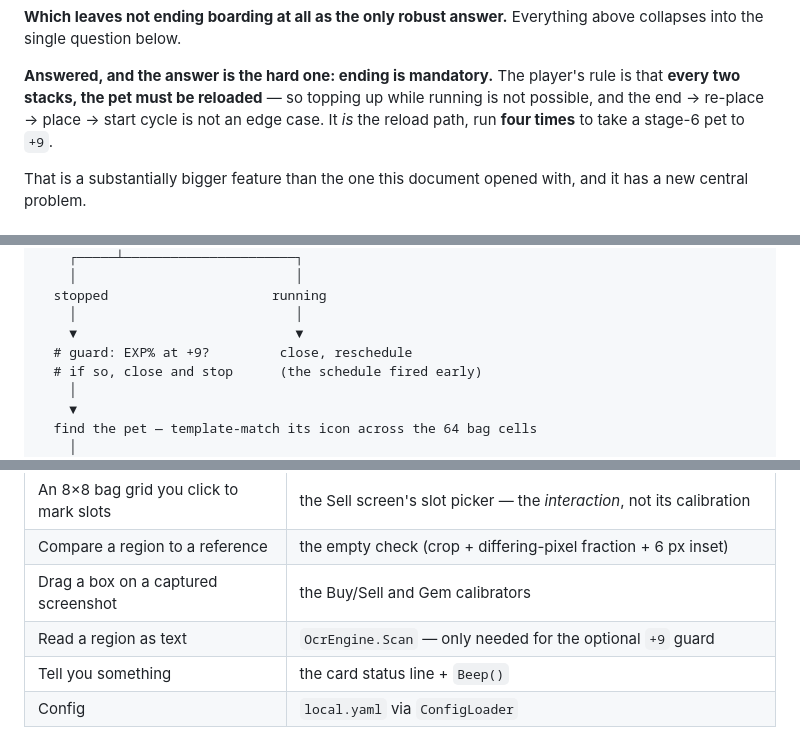
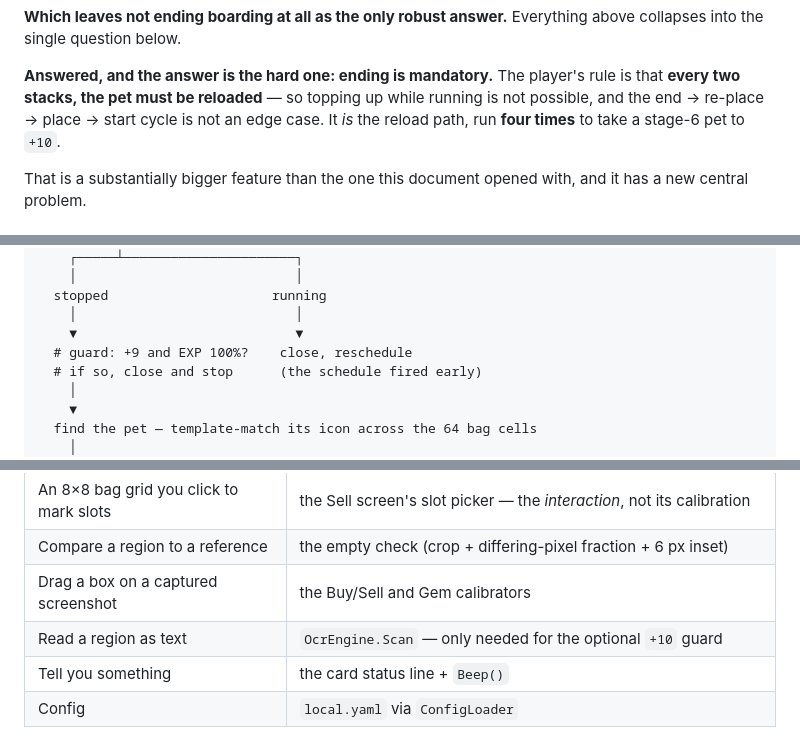
Before and after one commit to keikeiiu/seal-tools, a Markdown page: v2/docs/PLAN-PET-AUTOFEED.md, 3 parts joined by grey strips. GitHub-like rendering.

```diff
--- a/v2/docs/PLAN-PET-AUTOFEED.md
+++ b/v2/docs/PLAN-PET-AUTOFEED.md
@@ -214,7 +220,7 @@ the single question below.
 **Answered, and the answer is the hard one: ending is mandatory.** The player's rule is that **every two
 stacks, the pet must be reloaded** — so topping up while running is not possible, and the
 end → re-place → place → start cycle is not an edge case. It *is* the reload path, run **four times** to
-take a stage-6 pet to `+9`.
+take a stage-6 pet to `+10`.
 
 That is a substantially bigger feature than the one this document opened with, and it has a new central
 problem.
@@ -404,7 +410,7 @@ character stays online.
   stopped                     running
     │                            │
     ▼                            ▼
-  # guard: EXP% at +9?         close, reschedule
+  # guard: +9 and EXP 100%?    close, reschedule
   # if so, close and stop      (the schedule fired early)
     │
     ▼
@@ -525,7 +531,7 @@ icon, points 1 and 2. That is the single easiest mistake in this feature.
 | An 8×8 bag grid you click to mark slots | the Sell screen's slot picker — the *interaction*, not its calibration |
 | Compare a region to a reference | the empty check (crop + differing-pixel fraction + 6 px inset) |
 | Drag a box on a captured screenshot | the Buy/Sell and Gem calibrators |
-| Read a region as text | `OcrEngine.Scan` — only needed for the optional `+9` guard |
+| Read a region as text | `OcrEngine.Scan` — only needed for the optional `+10` guard |
 | Tell you something | the card status line + `Beep()` |
 | Config | `local.yaml` via `ConfigLoader` |
 
```
Also changed, not shown: other parts of v2/docs/PLAN-PET-AUTOFEED.md (+15 -9 lines).
